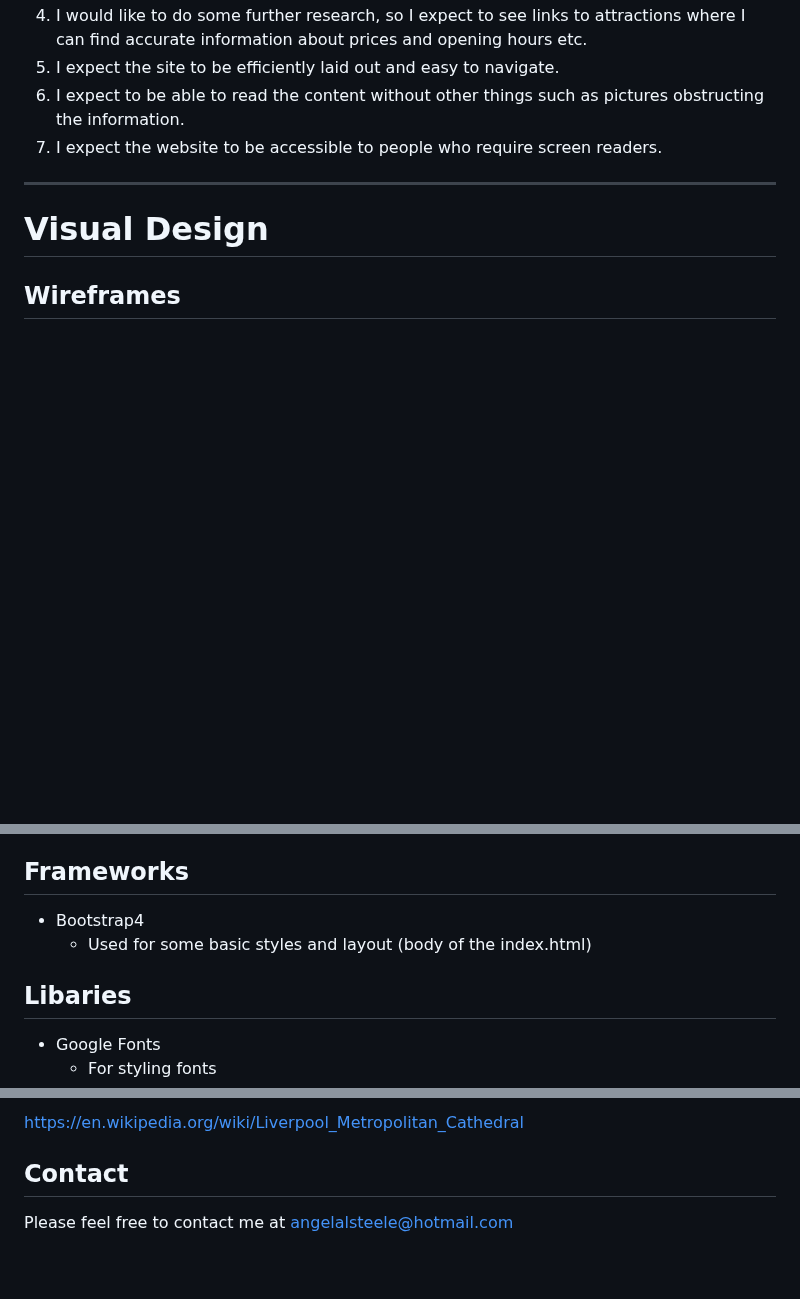
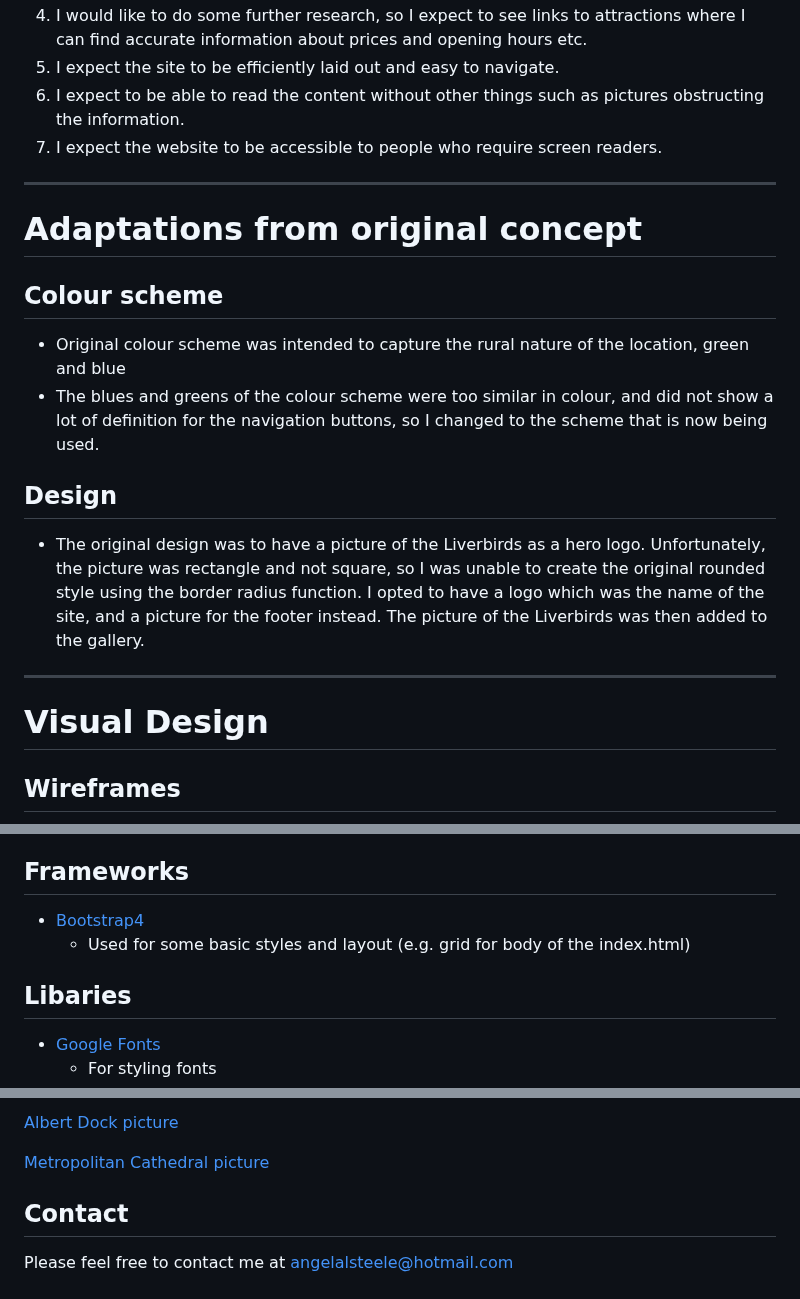
Before and after one commit to angielsteele/visitliverpool3, a Markdown page: README.md, 3 parts joined by grey strips. Rendered like a GitHub page; blank space fills up the shorter version.

```diff
--- a/README.md
+++ b/README.md
@@ -70,6 +70,19 @@ Merseymoods fills the above needs in the following ways:
 
 ----
 
+# Adaptations from original concept
+
+## Colour scheme
+
+- Original colour scheme was intended to capture the rural nature of the location, green and blue
+- The blues and greens of the colour scheme were too similar in colour, and did not show a lot of definition for the navigation buttons, so I changed to the scheme that is now being used.
+
+## Design
+
+- The original design was to have a picture of the Liverbirds as a hero logo. Unfortunately, the picture was rectangle and not square, so I was unable to create the original rounded style using the border radius function. I opted to have a logo which was the name of the site, and a picture for the footer instead. The picture of the Liverbirds was then added to the gallery.
+
+----
+
 # Visual Design
 
 ## Wireframes
@@ -128,10 +141,10 @@ As Mersyside is located on the Mersey estuary, I wanted the design to be nautica
 
 ## Frameworks
 
-- Bootstrap4
-  - Used for some basic styles and layout (body of the index.html)
+- [Bootstrap4](https://getbootstrap.com/)
+  - Used for some basic styles and layout (e.g. grid for body of the index.html)
 
 ## Libaries
 
-- Google Fonts
+- [Google Fonts](https://fonts.google.com/)
   - For styling fonts
@@ -229,5 +245,7 @@ As Mersyside is located on the Mersey estuary, I wanted the design to be nautica
 
-<https://en.wikipedia.org/wiki/Liverpool_Metropolitan_Cathedral>
+[Albert Dock picture](https://www.cultureliverpool.co.uk/tall-ships-albert-dock-dublin/)
+
+[Metropolitan Cathedral picture](https://en.wikipedia.org/wiki/Liverpool_Metropolitan_Cathedral)
 
 ## Contact
 
```
Also changed, not shown: other parts of README.md (+17 -14 lines).
